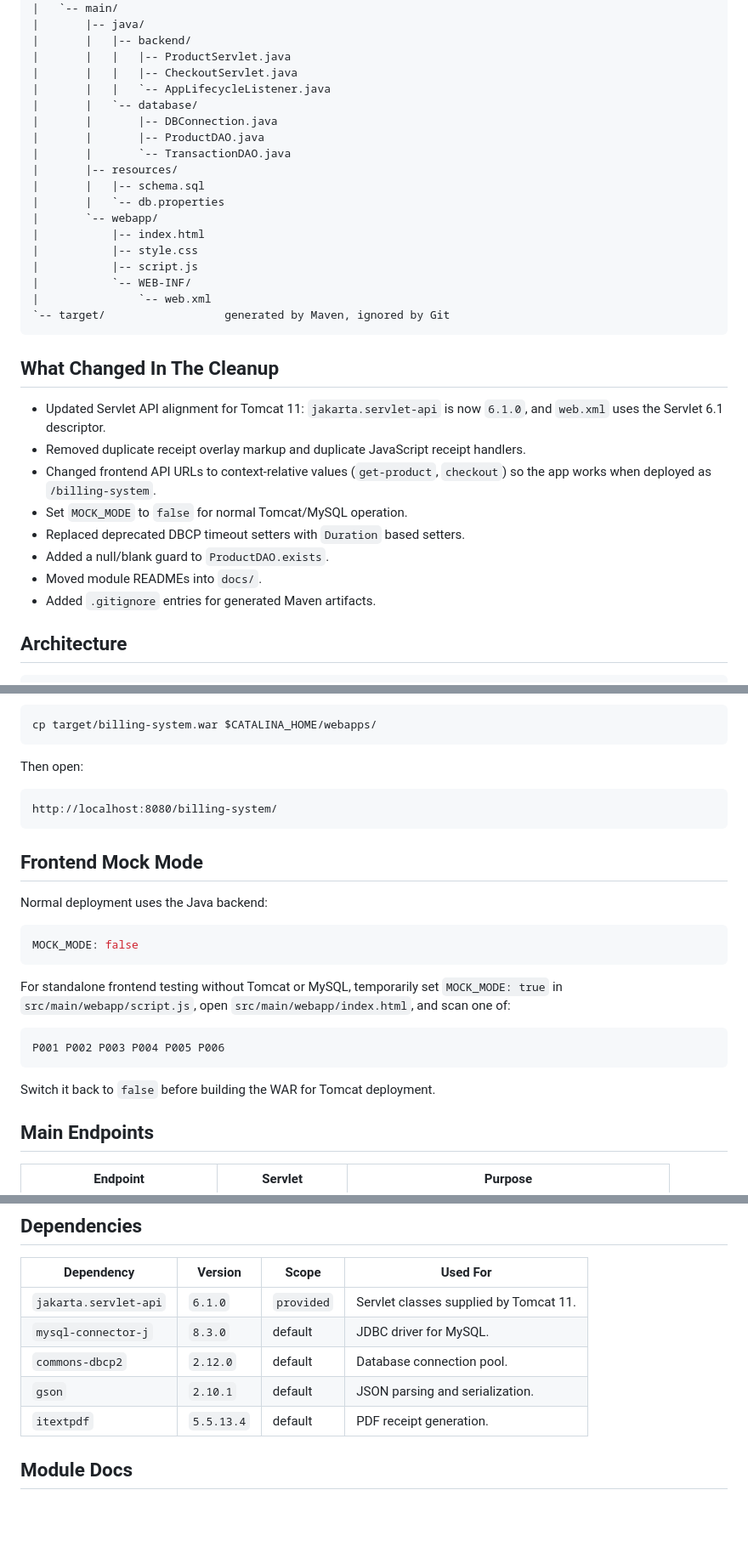
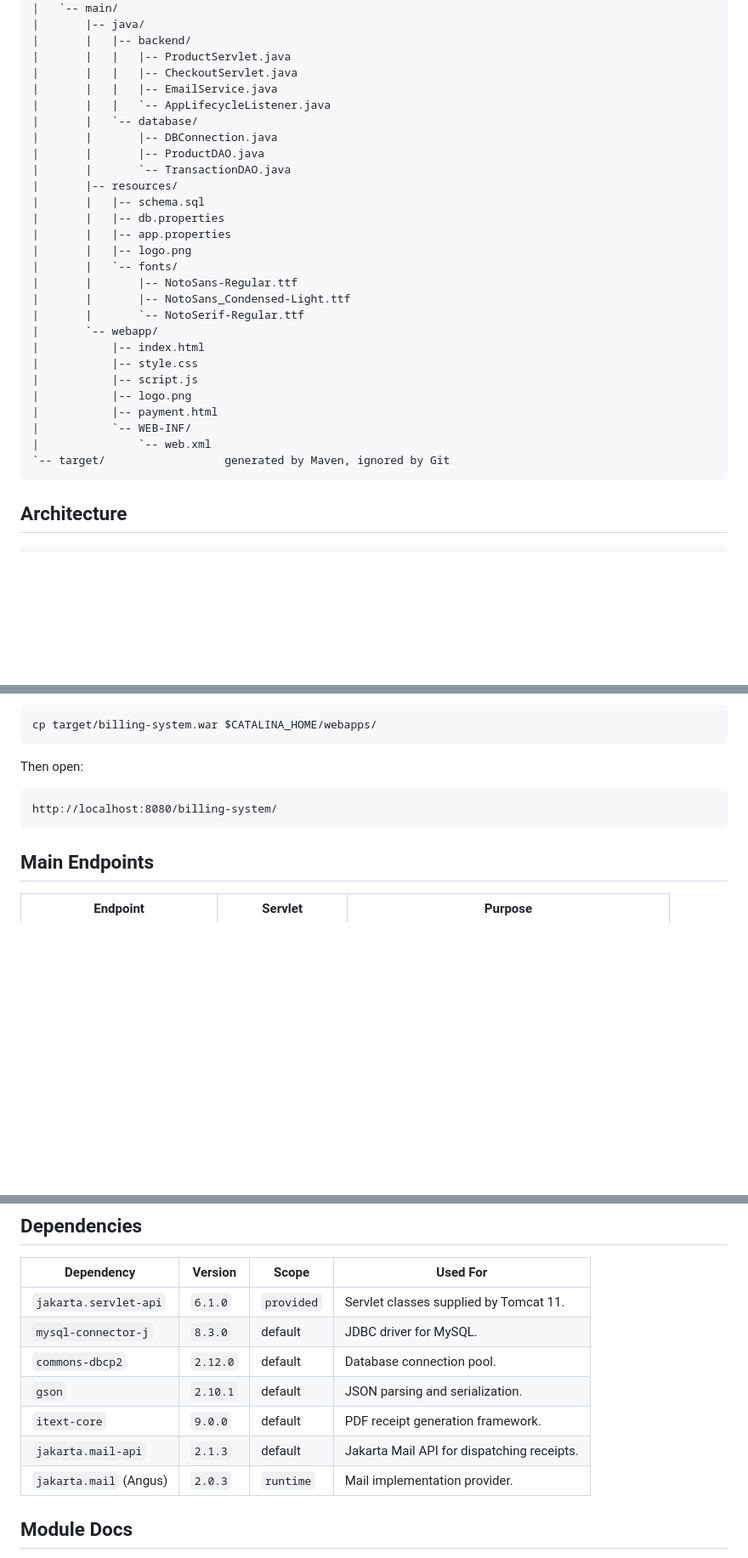
Before and after one commit to AdityaKumarExplorer/Billing-system, a Markdown page: README.md, 3 parts joined by grey strips. Shown at 85% size. Rendered like a GitHub page; blank space fills up the shorter version.

Commit message:
Revise README with updated file structure and dependencies
Updated README to reflect new files and changes in project structure.

````diff
--- a/README.md
+++ b/README.md
@@ -29,6 +29,7 @@ billing-system/
 |       |   |-- backend/
 |       |   |   |-- ProductServlet.java
 |       |   |   |-- CheckoutServlet.java
+|       |   |   |-- EmailService.java
 |       |   |   `-- AppLifecycleListener.java
 |       |   `-- database/
 |       |       |-- DBConnection.java
@@ -36,26 +37,23 @@ billing-system/
 |       |       `-- TransactionDAO.java
 |       |-- resources/
 |       |   |-- schema.sql
-|       |   `-- db.properties
+|       |   |-- db.properties
+|       |   |-- app.properties
+|       |   |-- logo.png
+|       |   `-- fonts/
+|       |       |-- NotoSans-Regular.ttf
+|       |       |-- NotoSans_Condensed-Light.ttf
+|       |       `-- NotoSerif-Regular.ttf
 |       `-- webapp/
 |           |-- index.html
 |           |-- style.css
 |           |-- script.js
+|           |-- logo.png
+|           |-- payment.html
 |           `-- WEB-INF/
 |               `-- web.xml
 `-- target/                  generated by Maven, ignored by Git
 ```
-
-## What Changed In The Cleanup
-
-- Updated Servlet API alignment for Tomcat 11: `jakarta.servlet-api` is now `6.1.0`, and `web.xml` uses the Servlet 6.1 descriptor.
-- Removed duplicate receipt overlay markup and duplicate JavaScript receipt handlers.
-- Changed frontend API URLs to context-relative values (`get-product`, `checkout`) so the app works when deployed as `/billing-system`.
-- Set `MOCK_MODE` to `false` for normal Tomcat/MySQL operation.
-- Replaced deprecated DBCP timeout setters with `Duration` based setters.
-- Added a null/blank guard to `ProductDAO.exists`.
-- Moved module READMEs into `docs/`.
-- Added `.gitignore` entries for generated Maven artifacts.
 
 ## Architecture
 
@@ -130,22 +128,6 @@ Then open:
 http://localhost:8080/billing-system/
 ```
 
-## Frontend Mock Mode
-
-Normal deployment uses the Java backend:
-
-```javascript
-MOCK_MODE: false
-```
-
-For standalone frontend testing without Tomcat or MySQL, temporarily set `MOCK_MODE: true` in `src/main/webapp/script.js`, open `src/main/webapp/index.html`, and scan one of:
-
-```text
-P001 P002 P003 P004 P005 P006
-```
-
-Switch it back to `false` before building the WAR for Tomcat deployment.
-
 ## Main Endpoints
 
 | Endpoint | Servlet | Purpose |
@@ -163,7 +145,9 @@ The frontend uses context-relative URLs (`get-product`, `checkout`). When deploy
 | `mysql-connector-j` | `8.3.0` | default | JDBC driver for MySQL. |
 | `commons-dbcp2` | `2.12.0` | default | Database connection pool. |
 | `gson` | `2.10.1` | default | JSON parsing and serialization. |
-| `itextpdf` | `5.5.13.4` | default | PDF receipt generation. |
+| `itext-core` | `9.0.0` | default | PDF receipt generation framework. |
+| `jakarta.mail-api` | `2.1.3` | default | Jakarta Mail API for dispatching receipts. |
+| `jakarta.mail` (Angus) | `2.0.3` | `runtime` | Mail implementation provider. |
 
 ## Module Docs
 
````
